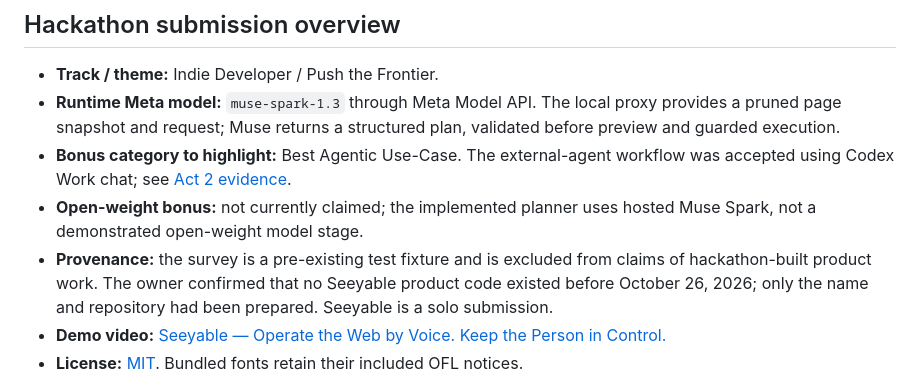
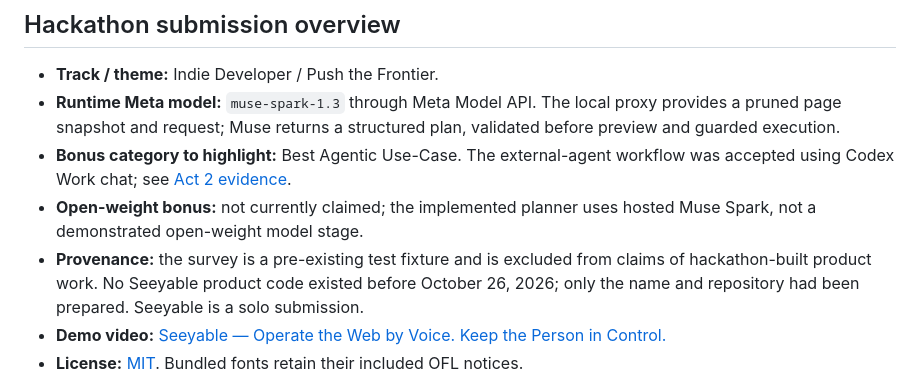
Before and after one commit to nmheinrich/seeyable, a Markdown page: README.md, the part around the change. Drawn GitHub-style.

```diff
--- a/README.md
+++ b/README.md
@@ -34,8 +34,7 @@ their own provider/account setup; Seeyable's MCP path needs no Meta key.
 - **Open-weight bonus:** not currently claimed; the implemented planner uses
   hosted Muse Spark, not a demonstrated open-weight model stage.
 - **Provenance:** the survey is a pre-existing test fixture and is excluded
-  from claims of hackathon-built product work. The owner confirmed that no
-  Seeyable product code existed before October 26, 2026; only the name and
+  from claims of hackathon-built product work. No Seeyable product code existed before October 26, 2026; only the name and
   repository had been prepared. Seeyable is a solo submission.
 - **Demo video:** [Seeyable — Operate the Web by Voice. Keep the Person in Control.](https://youtu.be/5b1S07UP6X4)
 - **License:** [MIT](LICENSE). Bundled fonts retain their included OFL notices.
```
